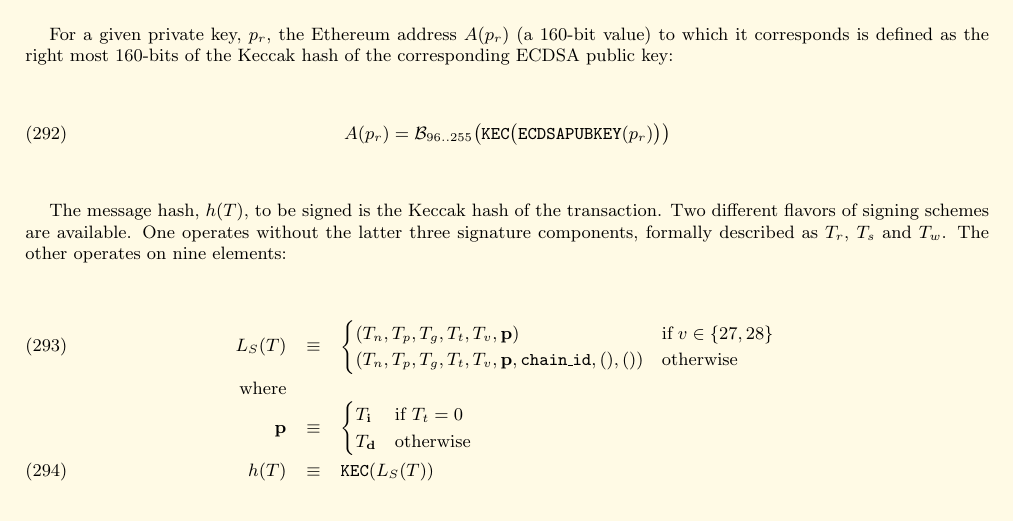
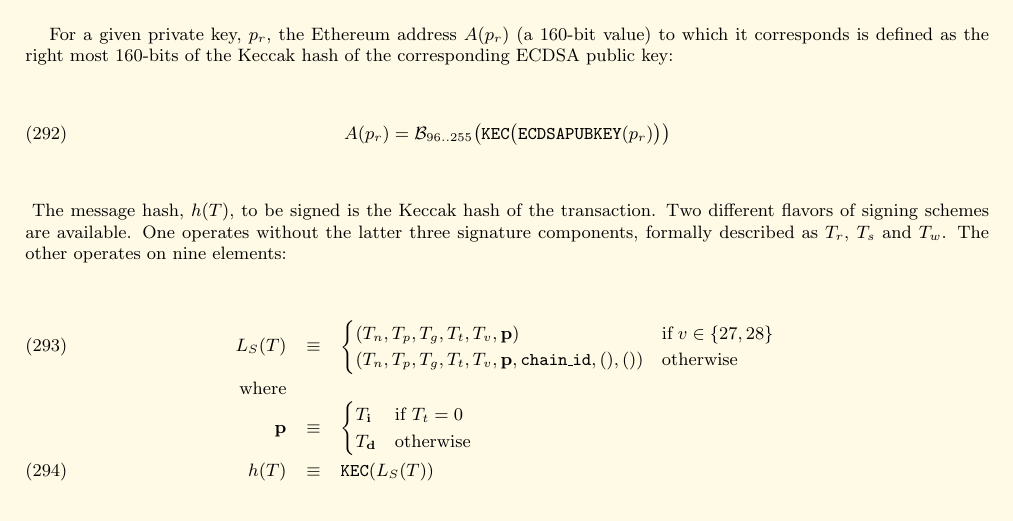
Before and after one commit to ethereum/yellowpaper, a LaTeX paper (Paper.tex): part of page 23 of 37, cut so that both start at the same text. Compiled offline with pdfLaTeX; a LaTeX package or settings file that is missing is left out.

Commit message:
\hypertarget{h T}{}

```diff
--- a/Paper.tex
+++ b/Paper.tex
@@ -1664,7 +1664,7 @@ For a given private key, $p_r$, the Ethereum address $A(p_r)$ (a 160-bit value)
 \begin{equation}
 A(p_r) = \mathcal{B}_{96..255}\big(\mathtt{\tiny KEC}\big( \mathtt{\small ECDSAPUBKEY}(p_r) \big) \big)
 \end{equation}
-
+\hypertarget{h T}{}
 The message hash, $h(T)$, to be signed is the Keccak hash of the transaction. Two different flavors of signing schemes are available. One operates without the latter three signature components, formally described as $T_r$, $T_s$ and $T_w$. The other operates on nine elements:
 \begin{eqnarray}
 L_S(T) & \equiv & \begin{cases}
```
